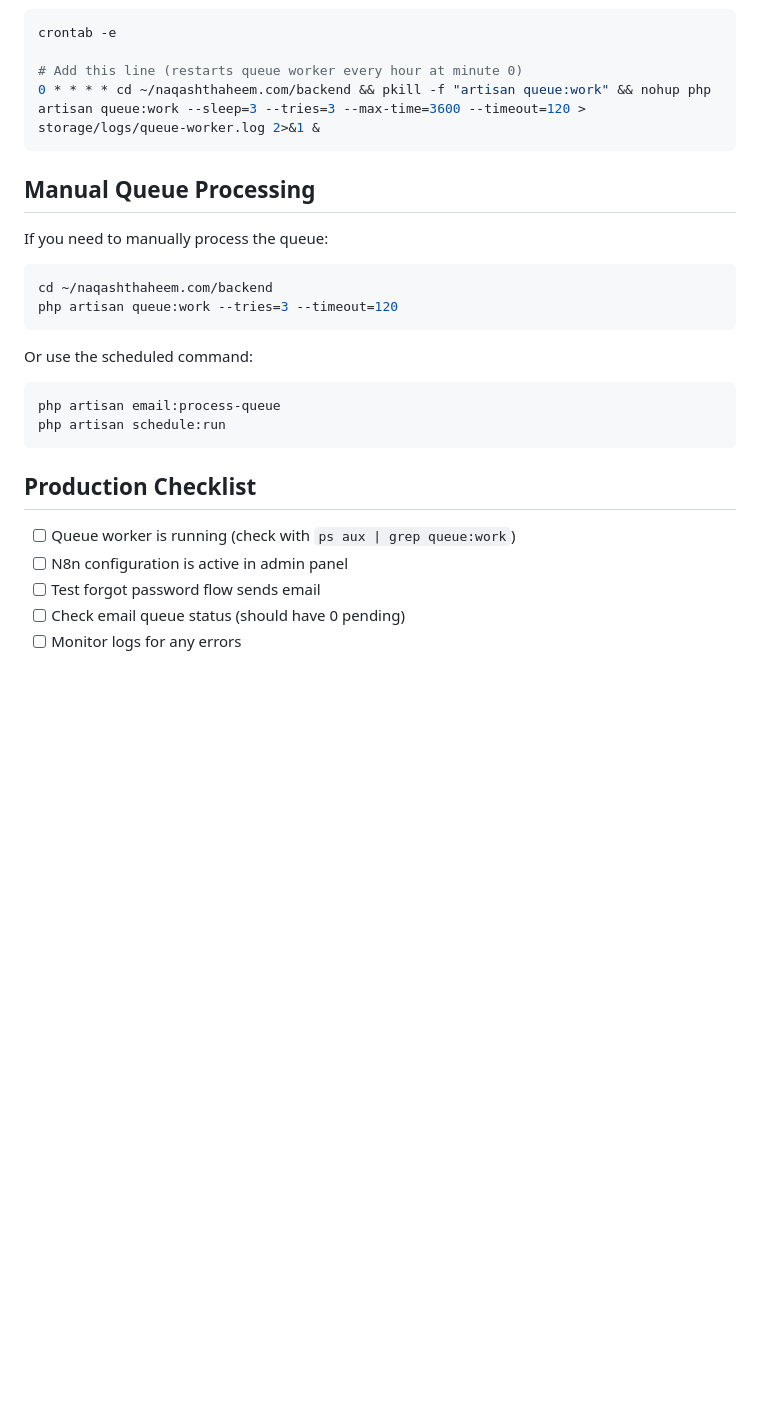
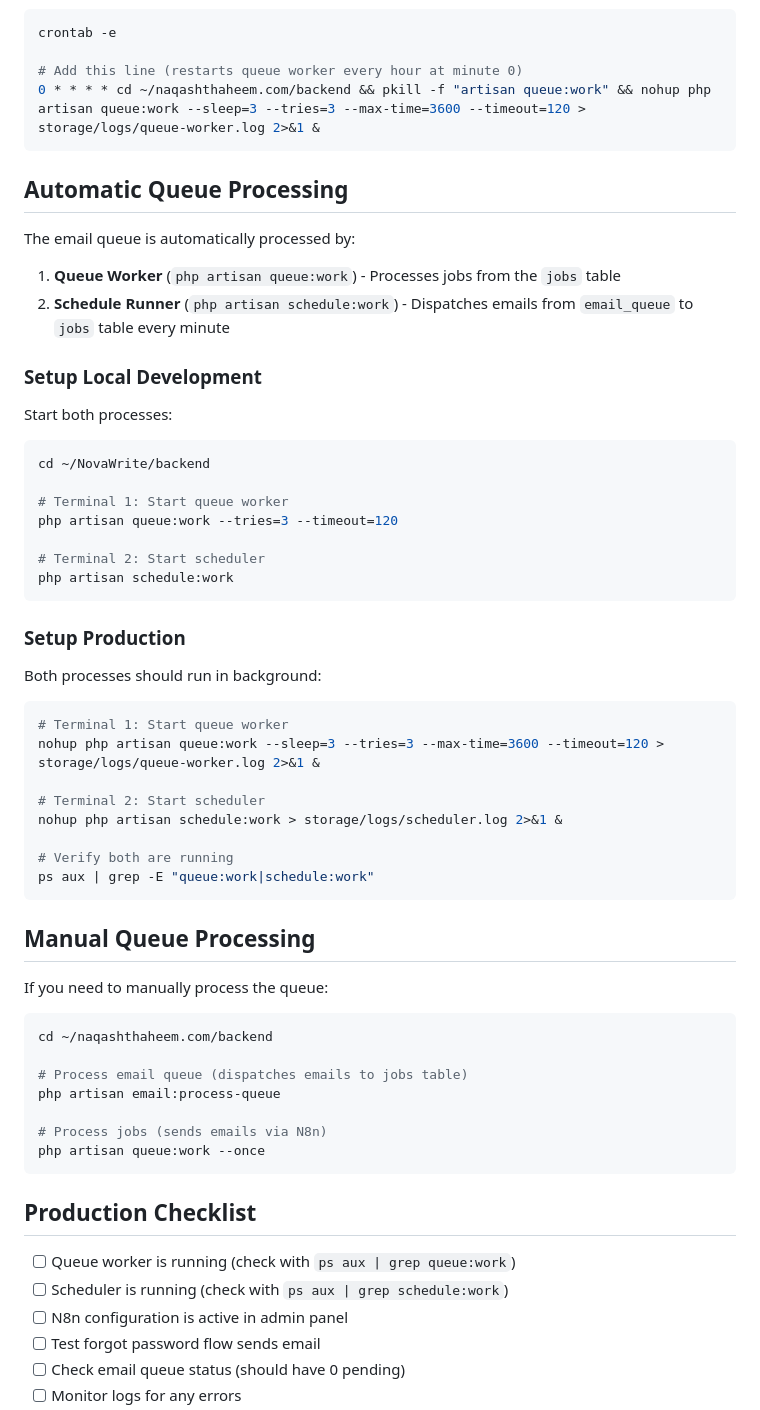
Before and after one commit to naqash263/NovaWrite, a Markdown page: QUEUE_WORKER_SETUP.md, the part around the change. GitHub-like rendering; blank space fills up the shorter version.

Commit message:
Update queue worker documentation to include scheduler setup

````diff
--- a/QUEUE_WORKER_SETUP.md
+++ b/QUEUE_WORKER_SETUP.md
@@ -245,25 +245,59 @@ crontab -e
 0 * * * * cd ~/naqashthaheem.com/backend && pkill -f "artisan queue:work" && nohup php artisan queue:work --sleep=3 --tries=3 --max-time=3600 --timeout=120 > storage/logs/queue-worker.log 2>&1 &
 ```
 
+## Automatic Queue Processing
+
+The email queue is automatically processed by:
+1. **Queue Worker** (`php artisan queue:work`) - Processes jobs from the `jobs` table
+2. **Schedule Runner** (`php artisan schedule:work`) - Dispatches emails from `email_queue` to `jobs` table every minute
+
+### Setup Local Development
+
+Start both processes:
+
+```bash
+cd ~/NovaWrite/backend
+
+# Terminal 1: Start queue worker
+php artisan queue:work --tries=3 --timeout=120
+
+# Terminal 2: Start scheduler
+php artisan schedule:work
+```
+
+### Setup Production
+
+Both processes should run in background:
+
+```bash
+# Terminal 1: Start queue worker
+nohup php artisan queue:work --sleep=3 --tries=3 --max-time=3600 --timeout=120 > storage/logs/queue-worker.log 2>&1 &
+
+# Terminal 2: Start scheduler
+nohup php artisan schedule:work > storage/logs/scheduler.log 2>&1 &
+
+# Verify both are running
+ps aux | grep -E "queue:work|schedule:work"
+```
+
 ## Manual Queue Processing
 
 If you need to manually process the queue:
 
 ```bash
 cd ~/naqashthaheem.com/backend
-php artisan queue:work --tries=3 --timeout=120
-```
 
-Or use the scheduled command:
+# Process email queue (dispatches emails to jobs table)
+php artisan email:process-queue
 
-```bash
-php artisan email:process-queue
-php artisan schedule:run
+# Process jobs (sends emails via N8n)
+php artisan queue:work --once
 ```
 
 ## Production Checklist
 
 - [ ] Queue worker is running (check with `ps aux | grep queue:work`)
+- [ ] Scheduler is running (check with `ps aux | grep schedule:work`)
 - [ ] N8n configuration is active in admin panel
 - [ ] Test forgot password flow sends email
 - [ ] Check email queue status (should have 0 pending)
````
